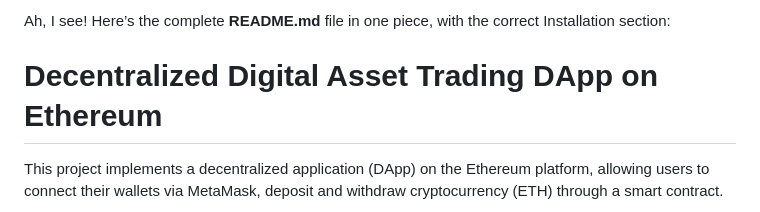
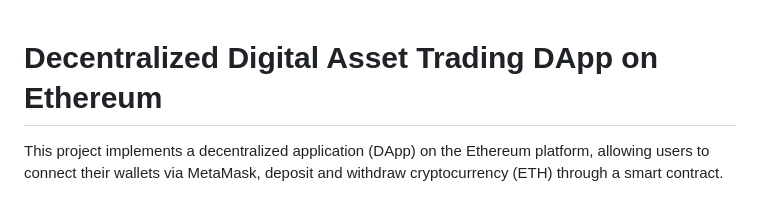
Before and after one commit to poltorak-vladyslav/digital-asset-trader, a Markdown page: README.md, the part around the change. Drawn GitHub-style.

```diff
--- a/README.md
+++ b/README.md
@@ -1,5 +1,3 @@
-Ah, I see! Here’s the complete **README.md** file in one piece, with the correct Installation section:
-
 # Decentralized Digital Asset Trading DApp on Ethereum
 
 This project implements a decentralized application (DApp) on the Ethereum platform, allowing users to connect their wallets via MetaMask, deposit and withdraw cryptocurrency (ETH) through a smart contract.
```
